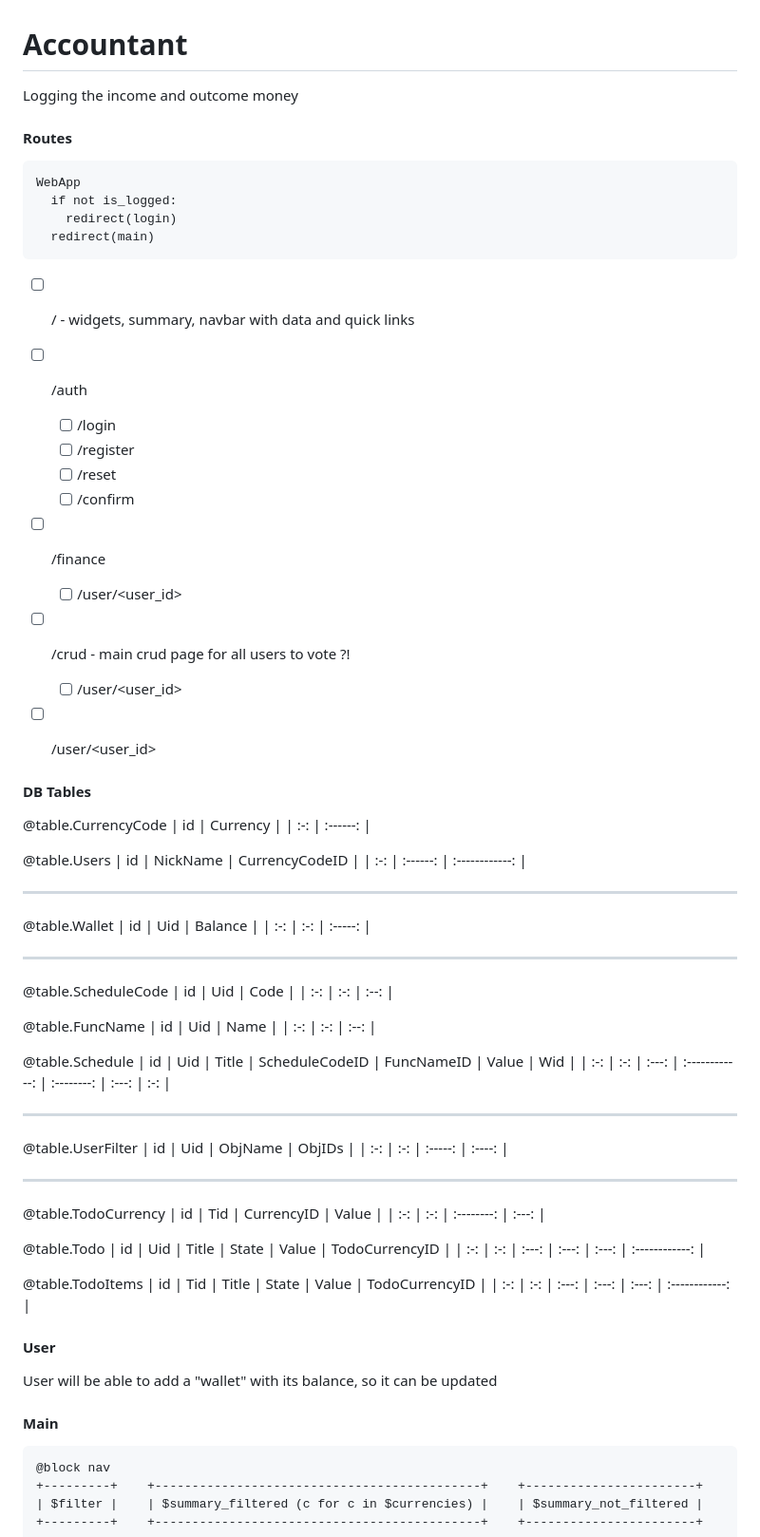
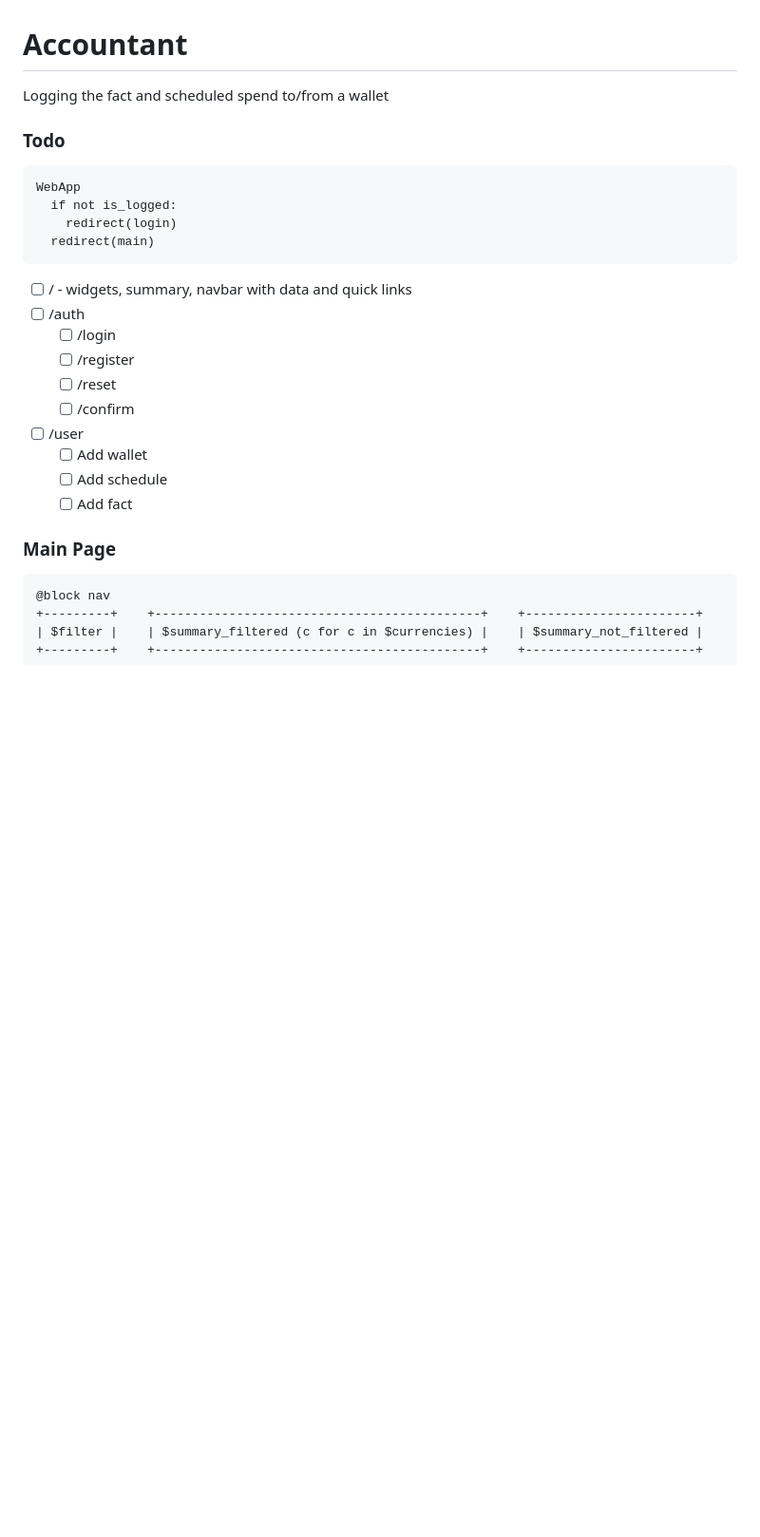
Before and after one commit to yotsuba-na/accountant, a Markdown page: README.md, the part around one of its changes. Shown at 95% size. GitHub-like rendering; blank space fills up the shorter version.

````diff
--- a/README.md
+++ b/README.md
@@ -1,7 +1,7 @@
 # Accountant
-Logging the income and outcome money
+Logging the fact and scheduled spend to/from a wallet
 
-#### Routes
+### Todo
 ```
 WebApp
   if not is_logged:
@@ -14,67 +14,12 @@ WebApp
   - [ ] /register
   - [ ] /reset
   - [ ] /confirm
-- [ ] /finance
-  - [ ] /user/<user_id>
-- [ ] /crud - main crud page for all users to vote ?!
-  - [ ] /user/<user_id>
-- [ ] /user/<user_id>
+- [ ] /user
+  - [ ] Add wallet
+  - [ ] Add schedule
+  - [ ] Add fact
 
-
-#### DB Tables
-@table.CurrencyCode
-| id  | Currency |
-| :-: | :------: |
-
-@table.Users
-| id  | NickName | CurrencyCodeID |
-| :-: | :------: | :------------: |
-
-<hr />
-
-@table.Wallet
-| id  | Uid | Balance |
-| :-: | :-: | :-----: |
-
-<hr />
-
-@table.ScheduleCode
-| id  | Uid | Code |
-| :-: | :-: | :--: |
-
-@table.FuncName
-| id  | Uid | Name |
-| :-: | :-: | :--: |
-
-@table.Schedule
-| id  | Uid | Title | ScheduleCodeID | FuncNameID | Value | Wid |
-| :-: | :-: | :---: | :------------: | :--------: | :---: | :-: |
-
-<hr />
-
-@table.UserFilter
-| id  | Uid | ObjName | ObjIDs |
-| :-: | :-: | :-----: | :----: |
-
-<hr />
-
-@table.TodoCurrency
-| id  | Tid | CurrencyID | Value |
-| :-: | :-: | :--------: | :---: |
-
-@table.Todo
-| id  | Uid | Title | State | Value | TodoCurrencyID |
-| :-: | :-: | :---: | :---: | :---: | :------------: |
-
-@table.TodoItems
-| id  | Tid | Title | State | Value | TodoCurrencyID |
-| :-: | :-: | :---: | :---: | :---: | :------------: |
-
-#### User
-User will be able to add a "wallet" with its balance, so it can be updated
-
-
-#### Main
+### Main Page
 ```
 @block nav
 +---------+    +--------------------------------------------+    +-----------------------+
````
Also changed, not shown: other parts of README.md (+39 -0 lines).
